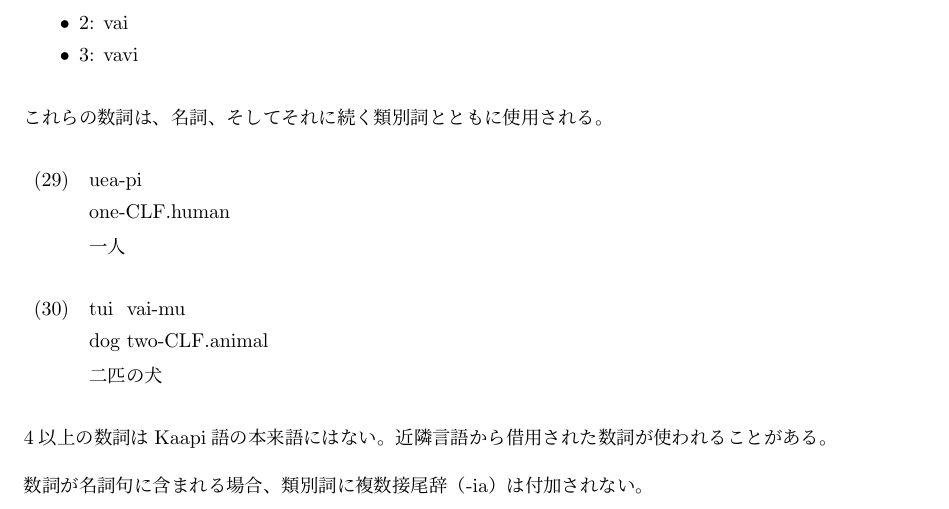
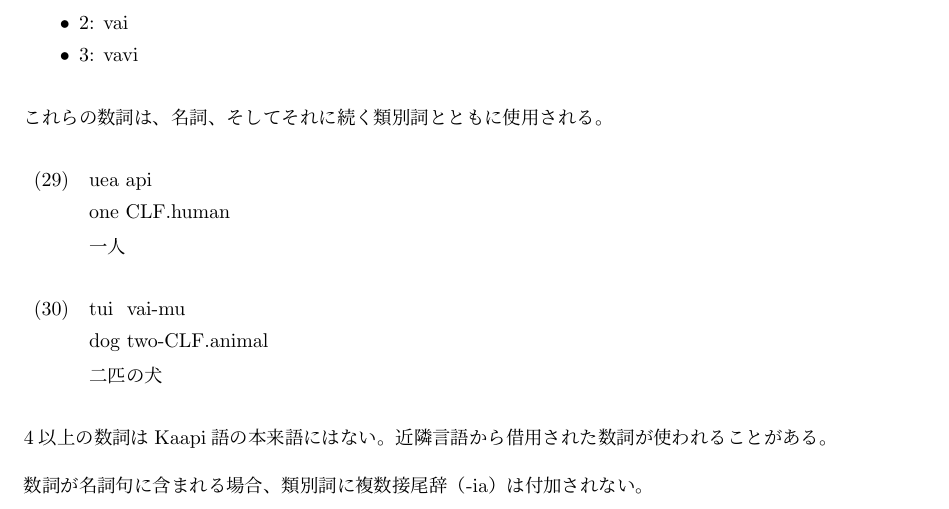
Before and after one commit to yuuri3/lang, a LaTeX document (myLanguage.tex, which reads section/形態論_数詞.tex): part of page 14 of 28, cut so that both start at the same text. Compiled offline with upLaTeX and dvipdfmx.

```diff
--- a/section/形態論_数詞.tex
+++ b/section/形態論_数詞.tex
@@ -7,12 +7,10 @@
 
 これらの数詞は、名詞、そしてそれに続く類別詞とともに使用される。
 \begin{exe}
-    \ex \gll uea-pi \\
-    one-CLF.human \\
+    \ex \gll uea api \\
+    one CLF.human \\
     \glt 一人
 \end{exe}
-% TODO : 例文の検証：例文(3)は「数詞＋類別詞」であり、数詞が名詞を修飾する**名詞句**の構造を示す例文としては不適切です。名詞 (*uea* '一人') が類別詞を伴って名詞句を形成する一般的な例文（例：*ueo uea-pi* '一人の子供'）を提示してください。
-
 \begin{exe}
     \ex \gll tui vai-mu \\
     dog two-CLF.animal \\
```
